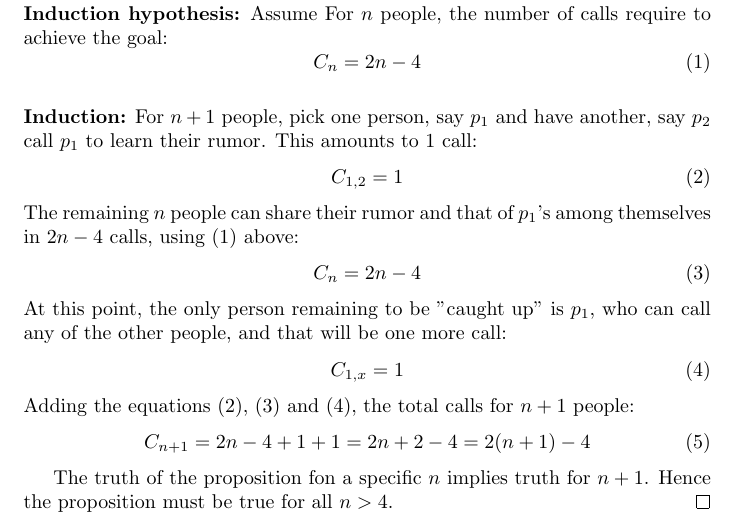
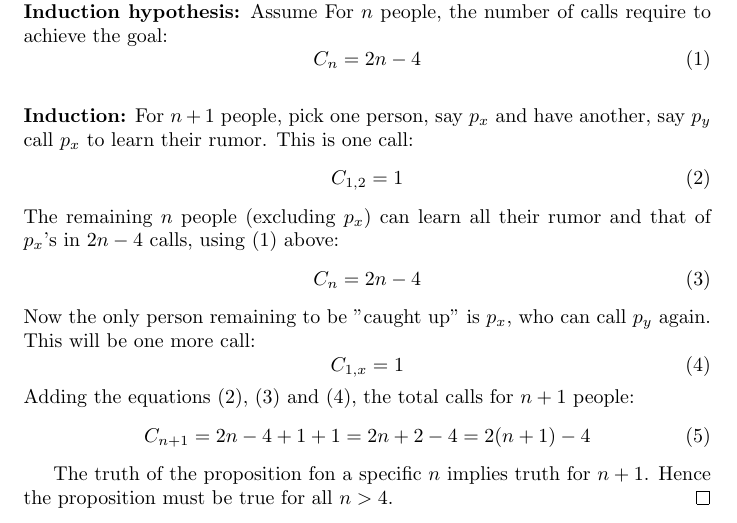
Before and after one commit to wasprobot/DISC-MATH-387, a LaTeX document (reading-01-23-2020-chap-3-induction.tex): part of page 1 of 2, cut so that both start at the same text. Compiled offline with pdfLaTeX.

Commit message:
reading - chap3 - induction (simplified)

```diff
--- a/reading-01-23-2020-chap-3-induction.tex
+++ b/reading-01-23-2020-chap-3-induction.tex
@@ -47,18 +47,18 @@ For $n$ people, the number of calls require to achieve the goal:
 C_n = 2n-4
 \end{equation}
 \is
-For $n+1$ people, pick one person, say $p_1$ and have another,
-say $p_2$ call $p_1$ to learn their rumor. This amounts to $1$ call:
+For $n+1$ people, pick one person, say $p_x$ and have another,
+say $p_y$ call $p_x$ to learn their rumor. This is one call:
 \begin{equation}
     C_{1,2} = 1
 \end{equation}
-The remaining $n$ people can share their rumor and that of $p_1$'s
-among themselves in $2n-4$ calls, using (1) above:
+The remaining $n$ people (excluding $p_x$) can learn all their rumor
+and that of $p_x$'s in $2n-4$ calls, using (1) above:
 \begin{equation}
     C_{n} = 2n-4
 \end{equation}
-At this point, the only person remaining to be "caught up" is $p_1$,
-who can call any of the other people, and that will be one more call:
+Now the only person remaining to be "caught up" is $p_x$,
+who can call $p_y$ again. This will be one more call:
 \begin{equation}
     C_{1,x} = 1
 \end{equation}
```
Also changed, not shown: reading-01-23-2020-chap-3-induction.pdf.
